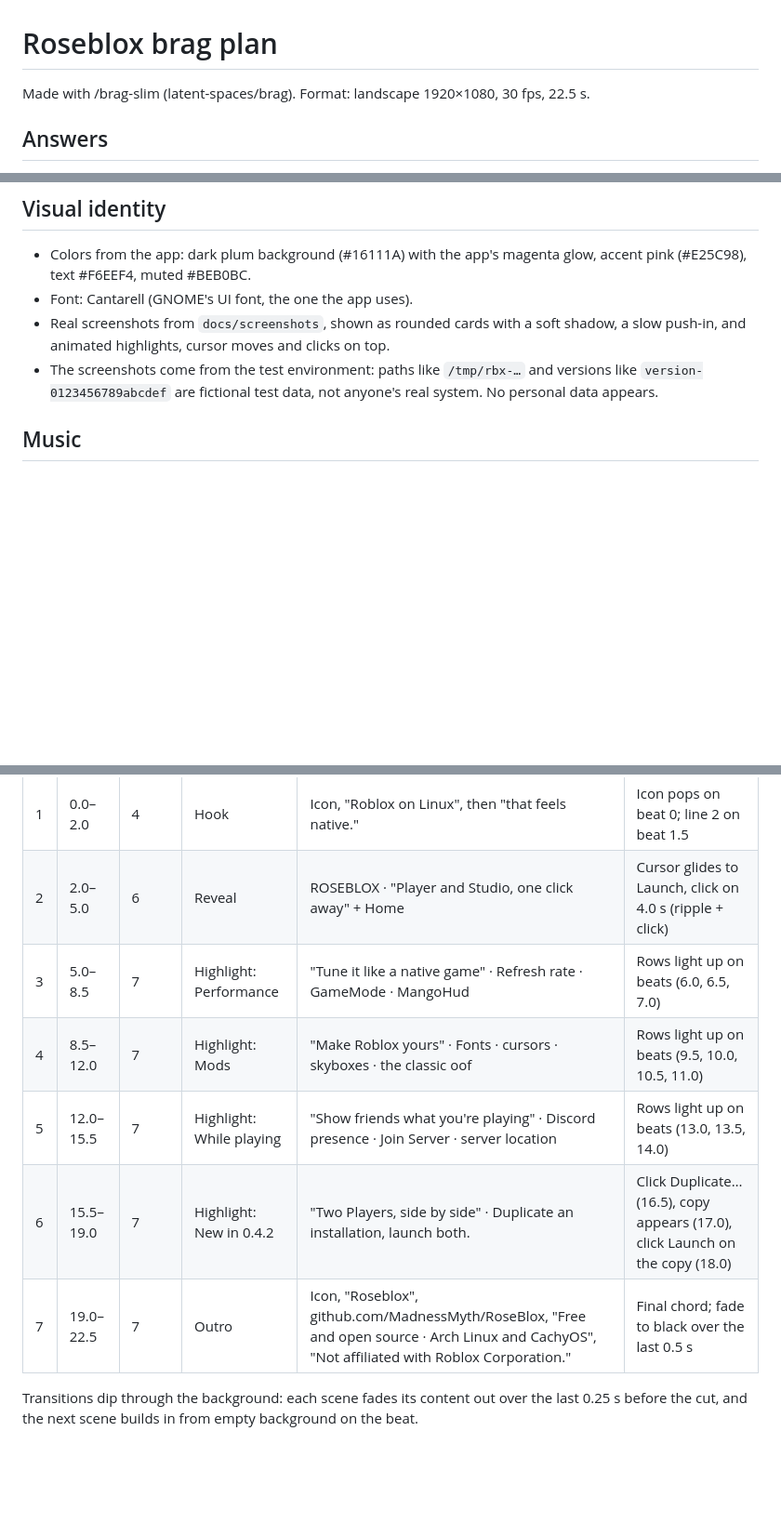
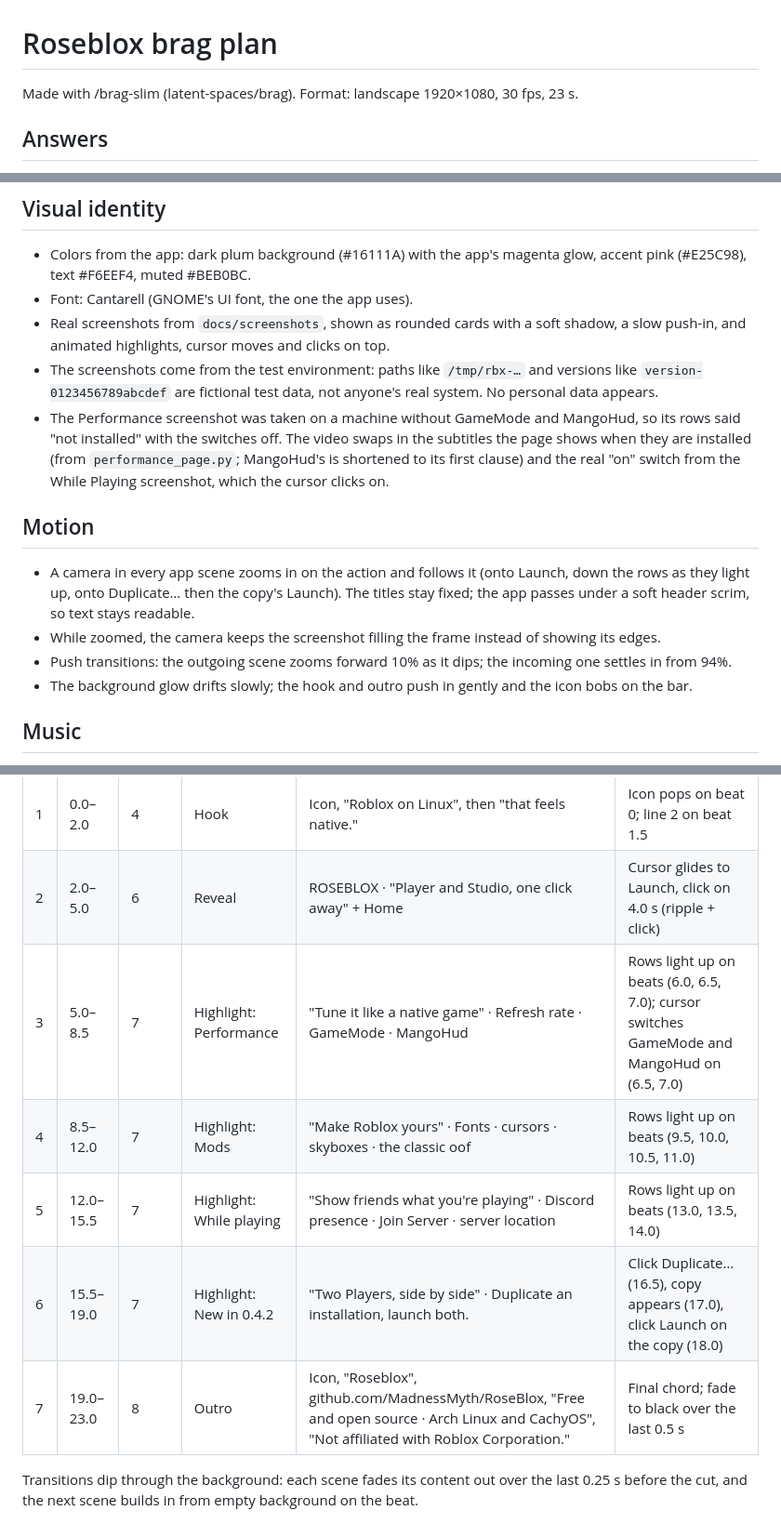
Before and after one commit to MadnessMyth/RoseBlox, a Markdown page: brag-output/brag-plan.md, 3 parts joined by grey strips. Shown at 93% size. Rendered like a GitHub page; blank space fills up the shorter version.

Commit message:
Brag video: add camera zooms, push transitions and drifting background

```diff
--- a/brag-output/brag-plan.md
+++ b/brag-output/brag-plan.md
@@ -1,6 +1,6 @@
 # Roseblox brag plan
 
-Made with /brag-slim (latent-spaces/brag). Format: landscape 1920×1080, 30 fps, 22.5 s.
+Made with /brag-slim (latent-spaces/brag). Format: landscape 1920×1080, 30 fps, 23 s.
 
 ## Answers
 
@@ -23,6 +23,14 @@ A sneak peek: "Roblox on Linux that feels native", then four quick proofs from t
 - Font: Cantarell (GNOME's UI font, the one the app uses).
 - Real screenshots from `docs/screenshots`, shown as rounded cards with a soft shadow, a slow push-in, and animated highlights, cursor moves and clicks on top.
 - The screenshots come from the test environment: paths like `/tmp/rbx-…` and versions like `version-0123456789abcdef` are fictional test data, not anyone's real system. No personal data appears.
+- The Performance screenshot was taken on a machine without GameMode and MangoHud, so its rows said "not installed" with the switches off. The video swaps in the subtitles the page shows when they are installed (from `performance_page.py`; MangoHud's is shortened to its first clause) and the real "on" switch from the While Playing screenshot, which the cursor clicks on.
+
+## Motion
+
+- A camera in every app scene zooms in on the action and follows it (onto Launch, down the rows as they light up, onto Duplicate… then the copy's Launch). The titles stay fixed; the app passes under a soft header scrim, so text stays readable.
+- While zoomed, the camera keeps the screenshot filling the frame instead of showing its edges.
+- Push transitions: the outgoing scene zooms forward 10% as it dips; the incoming one settles in from 94%.
+- The background glow drifts slowly; the hook and outro push in gently and the icon bobs on the bar.
 
 ## Music
 
@@ -34,10 +42,10 @@ Synthesised in `work/make_brag.py`. 120 BPM (beat = 0.5 s), A minor, chords Am
 |---|---|---|---|---|---|
 | 1 | 0.0–2.0 | 4 | Hook | Icon, "Roblox on Linux", then "that feels native." | Icon pops on beat 0; line 2 on beat 1.5 |
 | 2 | 2.0–5.0 | 6 | Reveal | ROSEBLOX · "Player and Studio, one click away" + Home | Cursor glides to Launch, click on 4.0 s (ripple + click) |
-| 3 | 5.0–8.5 | 7 | Highlight: Performance | "Tune it like a native game" · Refresh rate · GameMode · MangoHud | Rows light up on beats (6.0, 6.5, 7.0) |
+| 3 | 5.0–8.5 | 7 | Highlight: Performance | "Tune it like a native game" · Refresh rate · GameMode · MangoHud | Rows light up on beats (6.0, 6.5, 7.0); cursor switches GameMode and MangoHud on (6.5, 7.0) |
 | 4 | 8.5–12.0 | 7 | Highlight: Mods | "Make Roblox yours" · Fonts · cursors · skyboxes · the classic oof | Rows light up on beats (9.5, 10.0, 10.5, 11.0) |
 | 5 | 12.0–15.5 | 7 | Highlight: While playing | "Show friends what you're playing" · Discord presence · Join Server · server location | Rows light up on beats (13.0, 13.5, 14.0) |
 | 6 | 15.5–19.0 | 7 | Highlight: New in 0.4.2 | "Two Players, side by side" · Duplicate an installation, launch both. | Click Duplicate… (16.5), copy appears (17.0), click Launch on the copy (18.0) |
-| 7 | 19.0–22.5 | 7 | Outro | Icon, "Roseblox", github.com/MadnessMyth/RoseBlox, "Free and open source · Arch Linux and CachyOS", "Not affiliated with Roblox Corporation." | Final chord; fade to black over the last 0.5 s |
+| 7 | 19.0–23.0 | 8 | Outro | Icon, "Roseblox", github.com/MadnessMyth/RoseBlox, "Free and open source · Arch Linux and CachyOS", "Not affiliated with Roblox Corporation." | Final chord; fade to black over the last 0.5 s |
 
 Transitions dip through the background: each scene fades its content out over the last 0.25 s before the cut, and the next scene builds in from empty background on the beat.
```
Also changed, not shown: brag-output/brag.jpg, 2 other files.
